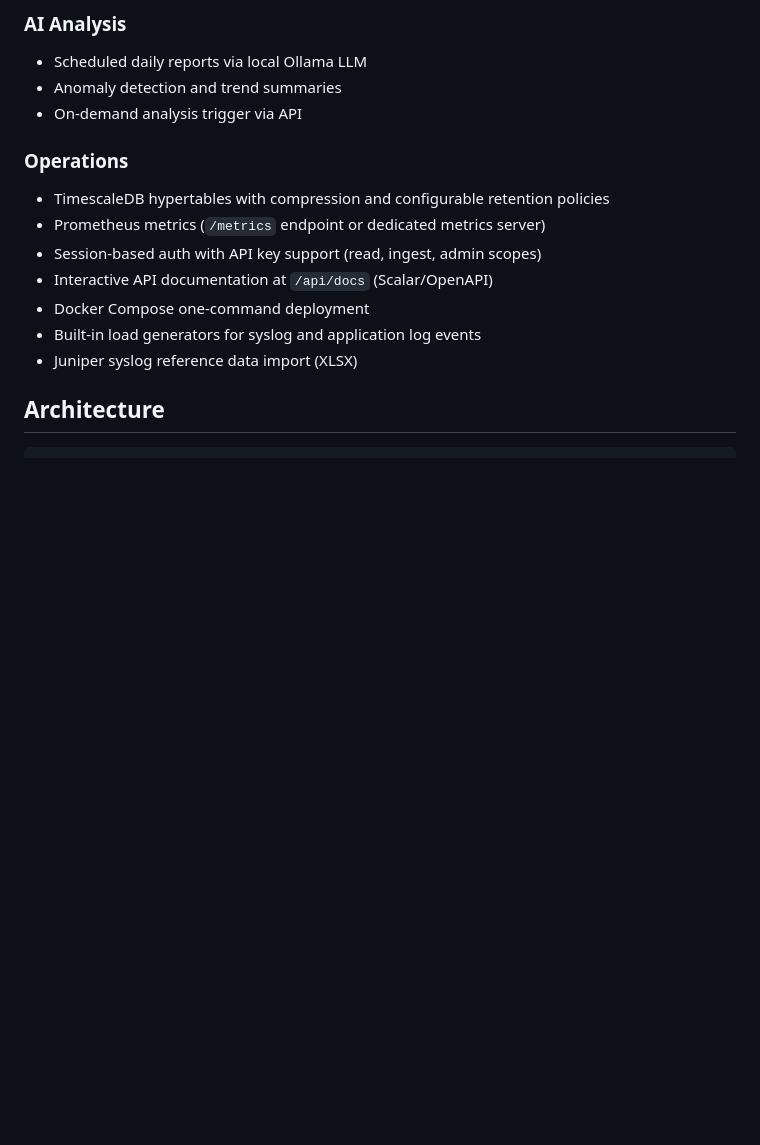
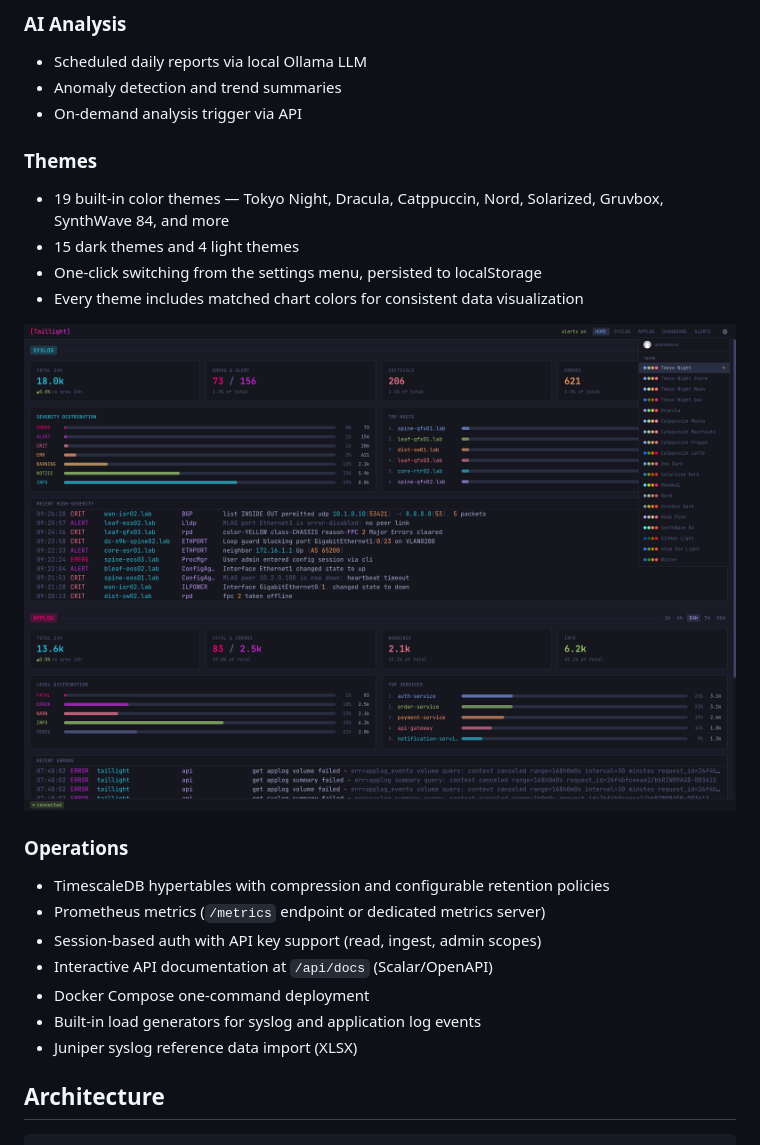
Before and after one commit to lasseh/taillight, a Markdown page: README.md, the part around the change. GitHub-like rendering; pictures changed too: docs/screenshots/themes.png (added); blank space fills up the shorter version.

Commit message:
docs: add theme support section to README with screenshot

```diff
--- a/README.md
+++ b/README.md
@@ -52,6 +52,15 @@ Lightweight, real-time log viewer for network operations teams. Stream syslog an
 - Scheduled daily reports via local Ollama LLM
 - Anomaly detection and trend summaries
 - On-demand analysis trigger via API
+
+### Themes
+
+- 19 built-in color themes — Tokyo Night, Dracula, Catppuccin, Nord, Solarized, Gruvbox, SynthWave 84, and more
+- 15 dark themes and 4 light themes
+- One-click switching from the settings menu, persisted to localStorage
+- Every theme includes matched chart colors for consistent data visualization
+
+![Theme picker](docs/screenshots/themes.png)
 
 ### Operations
 
```
